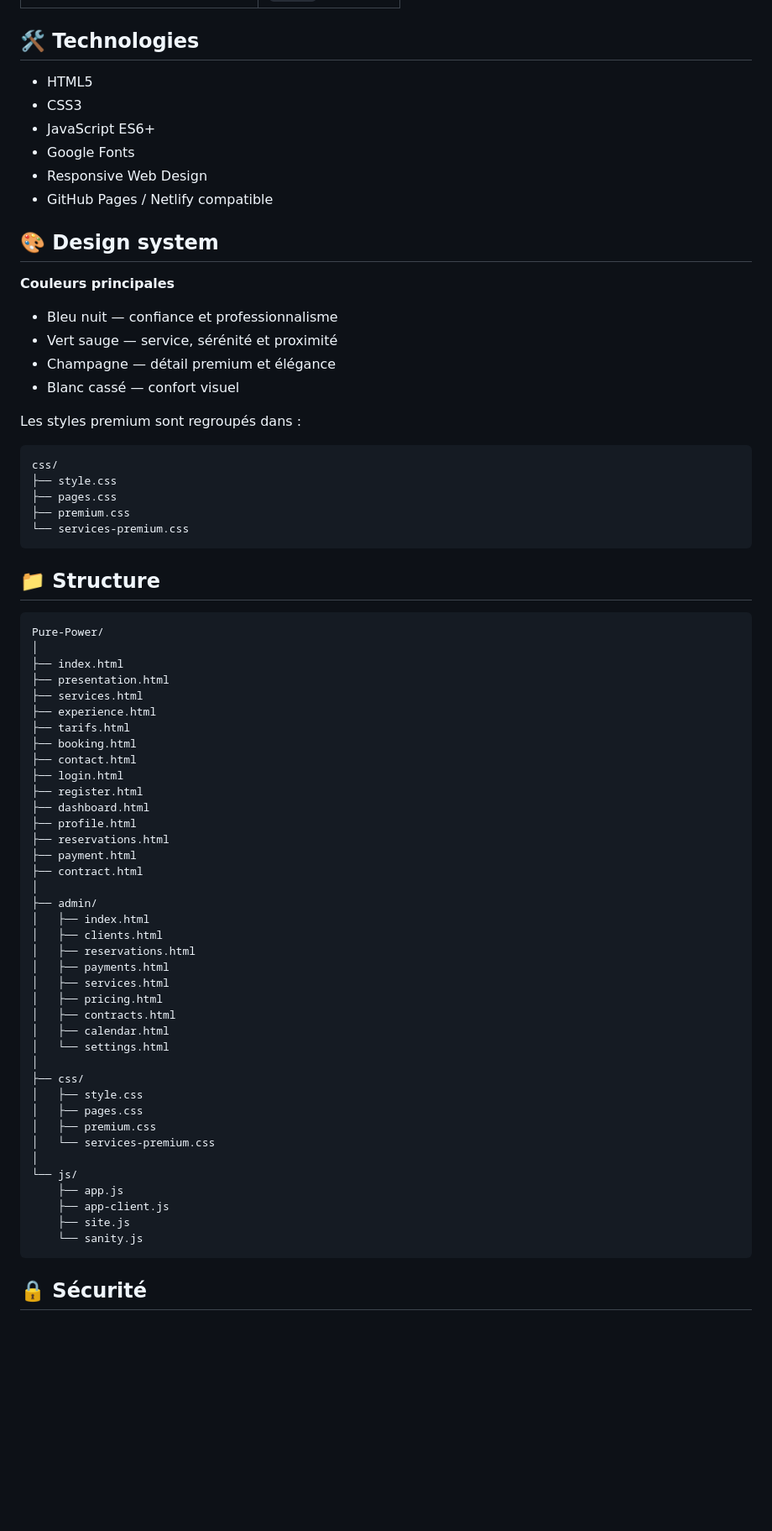
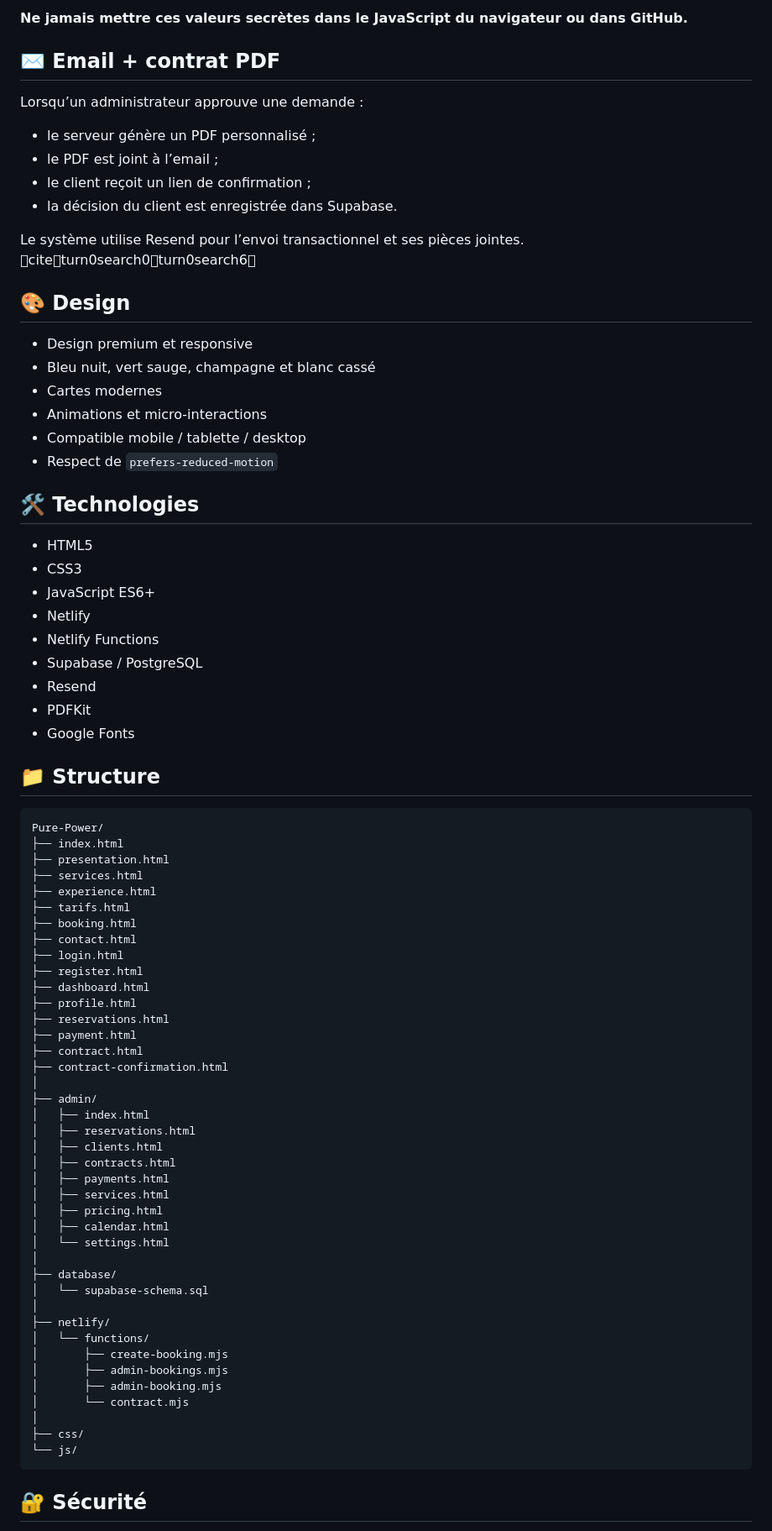
Before and after one commit to ahmedhdhili832-dotcom/Pure-Power, a Markdown page: README.md, the part around one of its changes. Shown at 84% size. GitHub-like rendering; blank space fills up the shorter version.

````diff
--- a/README.md
+++ b/README.md
@@ -74,37 +135,41 @@ Choix du service
+**Ne jamais mettre ces valeurs secrètes dans le JavaScript du navigateur ou dans GitHub.**
+
+## ✉️ Email + contrat PDF
+
+Lorsqu’un administrateur approuve une demande :
+
+- le serveur génère un PDF personnalisé ;
+- le PDF est joint à l’email ;
+- le client reçoit un lien de confirmation ;
+- la décision du client est enregistrée dans Supabase.
+
+Le système utilise Resend pour l’envoi transactionnel et ses pièces jointes. citeturn0search0turn0search6
+
+## 🎨 Design
+
+- Design premium et responsive
+- Bleu nuit, vert sauge, champagne et blanc cassé
+- Cartes modernes
+- Animations et micro-interactions
+- Compatible mobile / tablette / desktop
+- Respect de `prefers-reduced-motion`
 
 ## 🛠️ Technologies
 
 - HTML5
 - CSS3
 - JavaScript ES6+
+- Netlify
+- Netlify Functions
+- Supabase / PostgreSQL
+- Resend
+- PDFKit
 - Google Fonts
-- Responsive Web Design
-- GitHub Pages / Netlify compatible
-
-## 🎨 Design system
-
-**Couleurs principales**
-
-- Bleu nuit — confiance et professionnalisme
-- Vert sauge — service, sérénité et proximité
-- Champagne — détail premium et élégance
-- Blanc cassé — confort visuel
-
-Les styles premium sont regroupés dans :
-
-```text
-css/
-├── style.css
-├── pages.css
-├── premium.css
-└── services-premium.css
-```
 
 ## 📁 Structure
 
 ```text
 Pure-Power/
-│
 ├── index.html
 ├── presentation.html
 ├── services.html
@@ -119,30 +184,32 @@ Pure-Power/
 ├── reservations.html
 ├── payment.html
 ├── contract.html
+├── contract-confirmation.html
 │
 ├── admin/
 │   ├── index.html
+│   ├── reservations.html
 │   ├── clients.html
-│   ├── reservations.html
+│   ├── contracts.html
 │   ├── payments.html
 │   ├── services.html
 │   ├── pricing.html
-│   ├── contracts.html
 │   ├── calendar.html
 │   └── settings.html
 │
+├── database/
+│   └── supabase-schema.sql
+│
+├── netlify/
+│   └── functions/
+│       ├── create-booking.mjs
+│       ├── admin-bookings.mjs
+│       ├── admin-booking.mjs
+│       └── contract.mjs
+│
 ├── css/
-│   ├── style.css
-│   ├── pages.css
-│   ├── premium.css
-│   └── services-premium.css
-│
 └── js/
-    ├── app.js
-    ├── app-client.js
-    ├── site.js
-    └── sanity.js
 ```
 
-## 🔒 Sécurité
+## 🔐 Sécurité
 
````
Also changed, not shown: other parts of README.md (+112 -53 lines).
